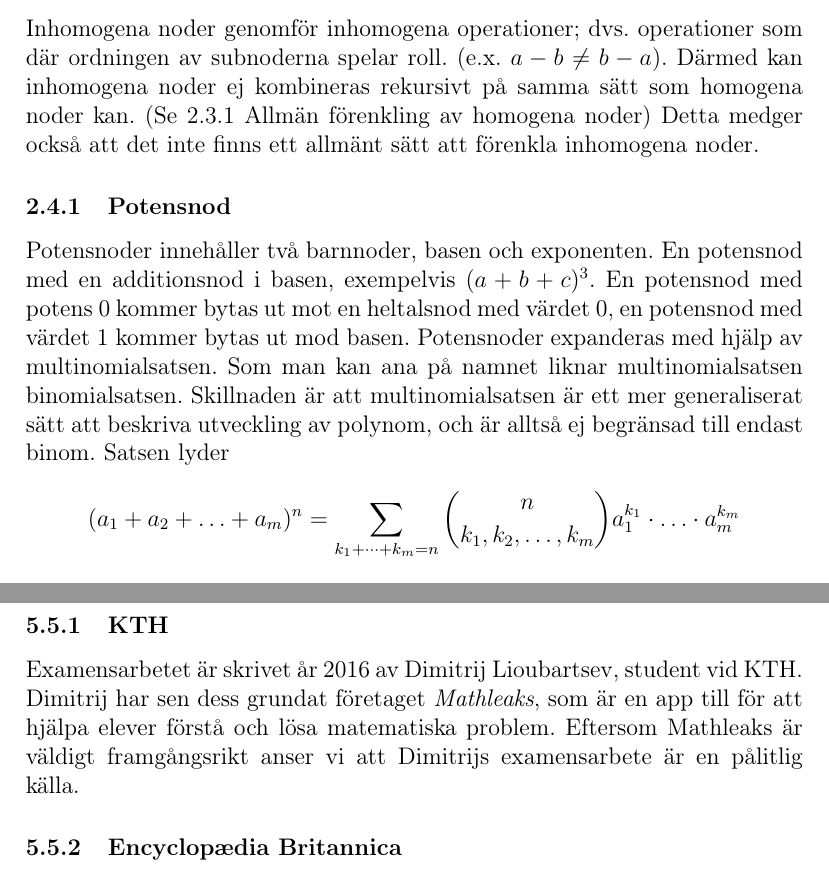
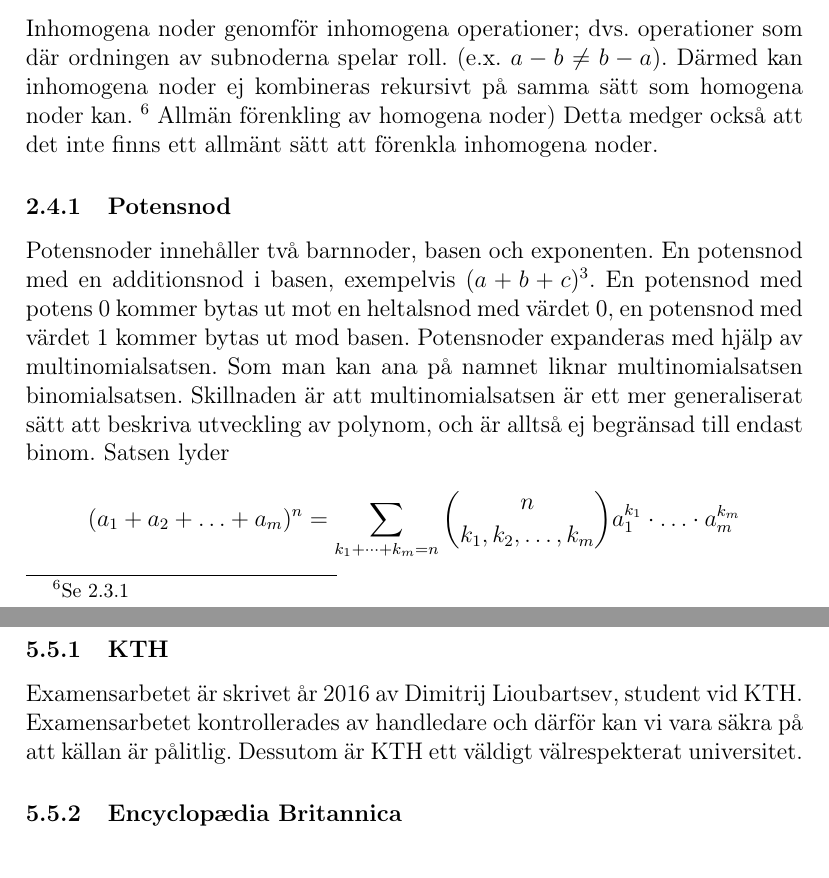
Before and after one commit to ALI-Team/ga-rapport, a LaTeX paper (rapport.tex): two parts of pages 10 and 20 of 20, joined at a grey line, cut so that both start at the same text. Compiled offline with pdfLaTeX.

Commit message:
minor fixes

```diff
--- a/rapport.tex
+++ b/rapport.tex
@@ -126,7 +126,7 @@ En potensnod kan slås ihop med en annan nod om basen på potensnoden är samma
 \\
 \subsection{Inhomogena noder}
 \label{subsec:inhomogena_noder}
-Inhomogena noder genomför inhomogena operationer; dvs. operationer som där ordningen av subnoderna spelar roll. (e.x. \(a - b \neq b - a\)). Därmed kan inhomogena noder ej kombineras rekursivt på samma sätt som homogena noder kan. (Se \ref{subsubsec:förenkling_homogena} Allmän förenkling av homogena noder) Detta medger också att det inte finns ett allmänt sätt att förenkla inhomogena noder.
+Inhomogena noder genomför inhomogena operationer; dvs. operationer som där ordningen av subnoderna spelar roll. (e.x. \(a - b \neq b - a\)). Därmed kan inhomogena noder ej kombineras rekursivt på samma sätt som homogena noder kan. \footnote{Se \ref{subsubsec:förenkling_homogena}} Allmän förenkling av homogena noder) Detta medger också att det inte finns ett allmänt sätt att förenkla inhomogena noder.
 \subsubsection{Potensnod}
 \label{subsubsec:potensnod}
 Potensnoder innehåller två barnnoder, basen och exponenten. En potensnod med en additionsnod i basen, exempelvis \((a+b+c)^{3}\). En potensnod med potens 0 kommer bytas ut mot en heltalsnod med värdet 0, en potensnod med värdet 1 kommer bytas ut mod basen. Potensnoder expanderas med hjälp av multinomialsatsen. Som man kan ana på namnet liknar multinomialsatsen binomialsatsen. Skillnaden är att multinomialsatsen är ett mer generaliserat sätt att beskriva utveckling av polynom, och är alltså ej begränsad till endast binom. Satsen lyder
@@ -317,7 +317,7 @@ Algoritmen för potensnoden krävde att vi skulle känna till multinomialsatsen;
 \subsection{Källkritik}
 Det ligger i naturen hos mycket av den informationen vi använt oss av att den är väldigt lätt att verifiera. Antingen funkar en algoritm eller inte, det går inte att vinkla en algoritm.
 \subsubsection{KTH}
-Examensarbetet är skrivet år 2016 av Dimitrij Lioubartsev, student vid KTH. Dimitrij har sen dess grundat företaget \textit{Mathleaks}, som är en app till för att hjälpa elever förstå och lösa matematiska problem. Eftersom Mathleaks är väldigt framgångsrikt anser vi att Dimitrijs examensarbete är en pålitlig källa.
+Examensarbetet är skrivet år 2016 av Dimitrij Lioubartsev, student vid KTH. Examensarbetet kontrollerades av handledare och därför kan vi vara säkra på att källan är pålitlig. Dessutom är KTH ett väldigt välrespekterat universitet.
 \subsubsection{Encyclopædia Britannica}
 Encyclopædia Britannica är ett av om inte det mest respekterade uppslagsverken som finns. Informationen är skriven av experter och verifierad, det gör det till en bra källa.
 \subsubsection{Proofwiki}
```
Also changed, not shown: rapport.pdf, rapport.tex (2 more changed lines).
